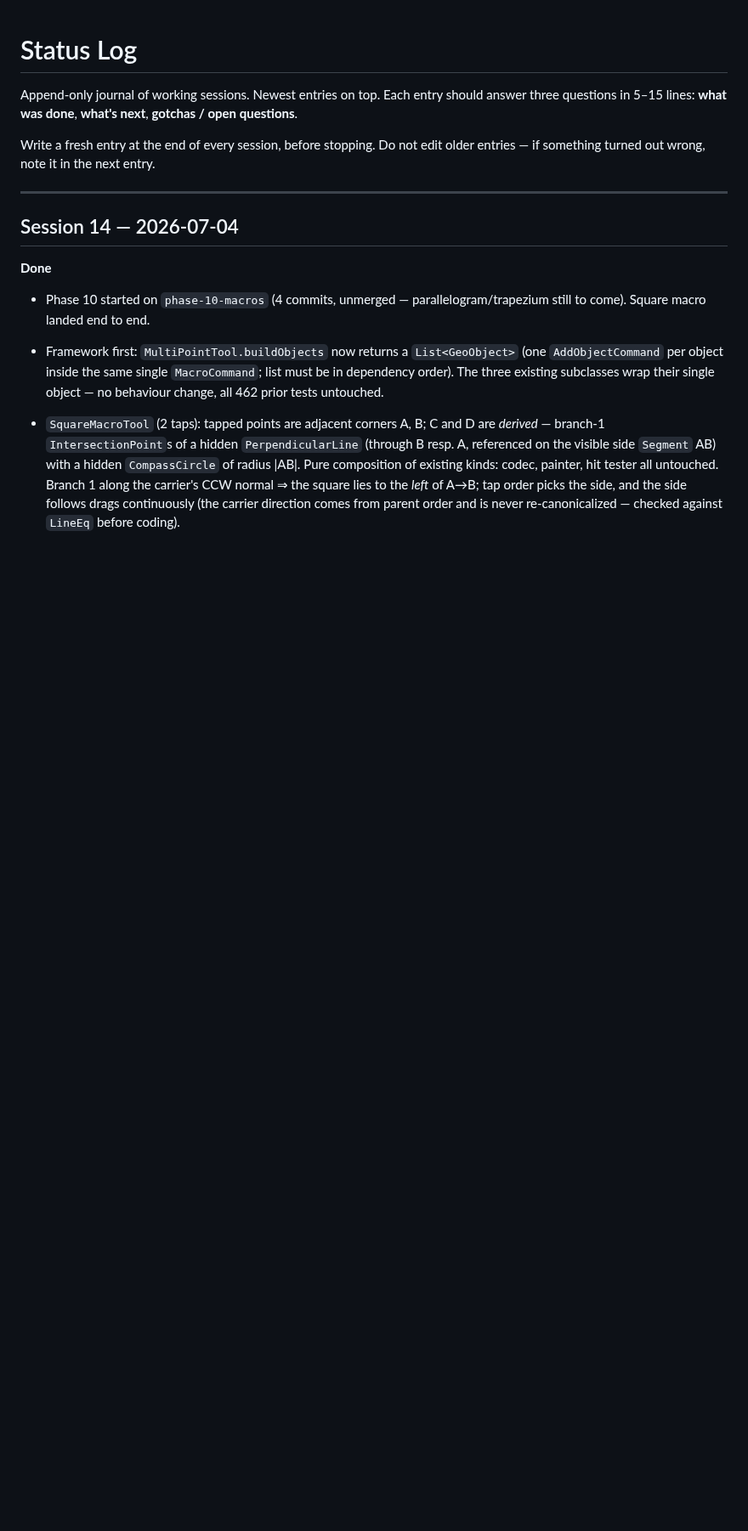
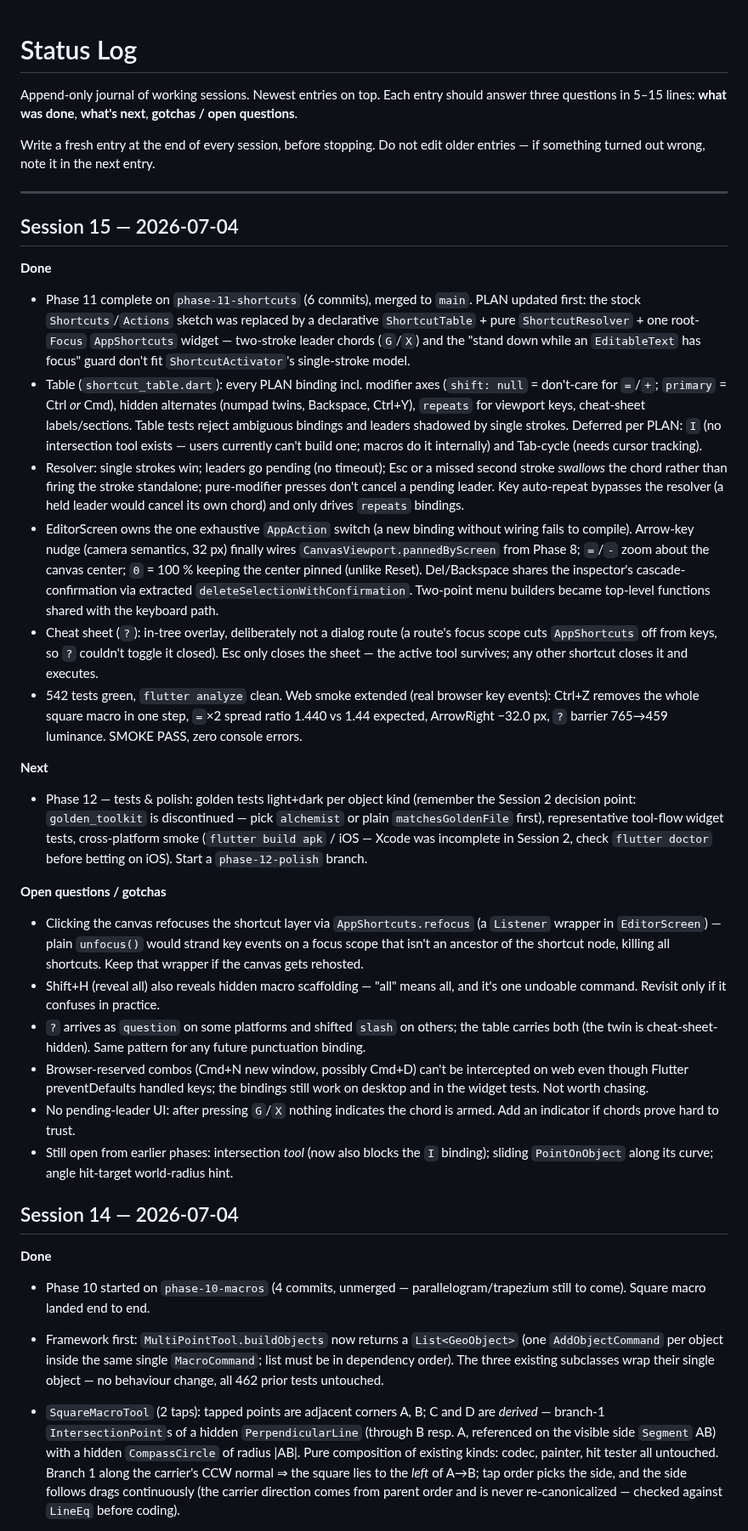
Before and after one commit to steveSuave/regula, a Markdown page: docs/STATUS.md, the part around the change. Shown at 85% size. Drawn GitHub-style; blank space fills up the shorter version.

Commit message:
Phase 11 complete: Session 15 STATUS + shortcut TODO ticks
Co-Authored-By: Claude Fable 5 <noreply@anthropic.com>

```diff
--- a/docs/STATUS.md
+++ b/docs/STATUS.md
@@ -5,6 +5,27 @@ Append-only journal of working sessions. Newest entries on top. Each entry shoul
 Write a fresh entry at the end of every session, before stopping. Do not edit older entries — if something turned out wrong, note it in the next entry.
 
 ---
+
+## Session 15 — 2026-07-04
+
+**Done**
+- Phase 11 complete on `phase-11-shortcuts` (6 commits), merged to `main`. PLAN updated first: the stock `Shortcuts`/`Actions` sketch was replaced by a declarative `ShortcutTable` + pure `ShortcutResolver` + one root-`Focus` `AppShortcuts` widget — two-stroke leader chords (`G`/`X`) and the "stand down while an `EditableText` has focus" guard don't fit `ShortcutActivator`'s single-stroke model.
+- Table (`shortcut_table.dart`): every PLAN binding incl. modifier axes (`shift: null` = don't-care for `=`/`+`; `primary` = Ctrl *or* Cmd), hidden alternates (numpad twins, Backspace, Ctrl+Y), `repeats` for viewport keys, cheat-sheet labels/sections. Table tests reject ambiguous bindings and leaders shadowed by single strokes. Deferred per PLAN: `I` (no intersection tool exists — users currently can't build one; macros do it internally) and Tab-cycle (needs cursor tracking).
+- Resolver: single strokes win; leaders go pending (no timeout); Esc or a missed second stroke *swallows* the chord rather than firing the stroke standalone; pure-modifier presses don't cancel a pending leader. Key auto-repeat bypasses the resolver (a held leader would cancel its own chord) and only drives `repeats` bindings.
+- EditorScreen owns the one exhaustive `AppAction` switch (a new binding without wiring fails to compile). Arrow-key nudge (camera semantics, 32 px) finally wires `CanvasViewport.pannedByScreen` from Phase 8; `=`/`-` zoom about the canvas center; `0` = 100 % keeping the center pinned (unlike Reset). Del/Backspace shares the inspector's cascade-confirmation via extracted `deleteSelectionWithConfirmation`. Two-point menu builders became top-level functions shared with the keyboard path.
+- Cheat sheet (`?`): in-tree overlay, deliberately not a dialog route (a route's focus scope cuts `AppShortcuts` off from keys, so `?` couldn't toggle it closed). Esc only closes the sheet — the active tool survives; any other shortcut closes it and executes.
+- 542 tests green, `flutter analyze` clean. Web smoke extended (real browser key events): Ctrl+Z removes the whole square macro in one step, `=`×2 spread ratio 1.440 vs 1.44 expected, ArrowRight −32.0 px, `?` barrier 765→459 luminance. SMOKE PASS, zero console errors.
+
+**Next**
+- Phase 12 — tests & polish: golden tests light+dark per object kind (remember the Session 2 decision point: `golden_toolkit` is discontinued — pick `alchemist` or plain `matchesGoldenFile` first), representative tool-flow widget tests, cross-platform smoke (`flutter build apk` / iOS — Xcode was incomplete in Session 2, check `flutter doctor` before betting on iOS). Start a `phase-12-polish` branch.
+
+**Open questions / gotchas**
+- Clicking the canvas refocuses the shortcut layer via `AppShortcuts.refocus` (a `Listener` wrapper in `EditorScreen`) — plain `unfocus()` would strand key events on a focus scope that isn't an ancestor of the shortcut node, killing all shortcuts. Keep that wrapper if the canvas gets rehosted.
+- Shift+H (reveal all) also reveals hidden macro scaffolding — "all" means all, and it's one undoable command. Revisit only if it confuses in practice.
+- `?` arrives as `question` on some platforms and shifted `slash` on others; the table carries both (the twin is cheat-sheet-hidden). Same pattern for any future punctuation binding.
+- Browser-reserved combos (Cmd+N new window, possibly Cmd+D) can't be intercepted on web even though Flutter preventDefaults handled keys; the bindings still work on desktop and in the widget tests. Not worth chasing.
+- No pending-leader UI: after pressing `G`/`X` nothing indicates the chord is armed. Add an indicator if chords prove hard to trust.
+- Still open from earlier phases: intersection *tool* (now also blocks the `I` binding); sliding `PointOnObject` along its curve; angle hit-target world-radius hint.
 
 ## Session 14 — 2026-07-04
 
```
Also changed, not shown: docs/TODO.md (+4 -4 lines).
